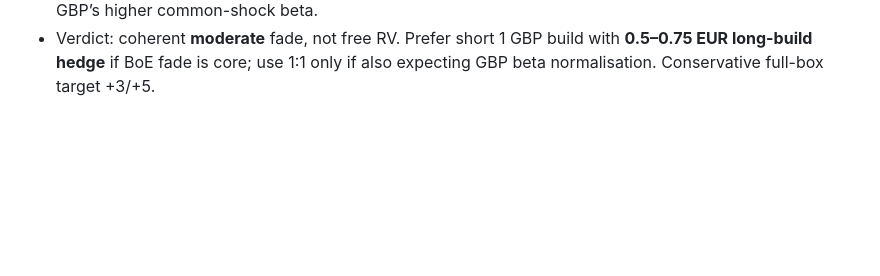
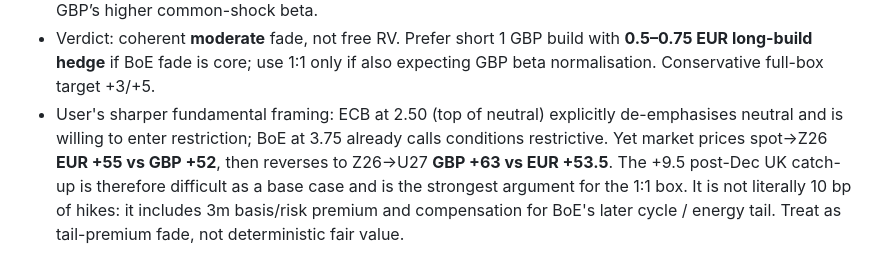
Before and after one commit to ALILODHI-cloud/STIR_trade_research, a Markdown page: memory/sessions/2026-09-21.md, the part around the change. Rendered like a GitHub page; blank space fills up the shorter version.

Commit message:
Record reaction-function case for UK-EUR box
Co-authored-by: ALILODHI-cloud <ALILODHI-cloud@users.noreply.github.com>

```diff
--- a/memory/sessions/2026-09-21.md
+++ b/memory/sessions/2026-09-21.md
@@ -158,3 +158,11 @@ print itself (both M and Z inverted −7.5 on 10-Sep).
 - Verdict: coherent **moderate** fade, not free RV. Prefer short 1 GBP build
   with **0.5–0.75 EUR long-build hedge** if BoE fade is core; use 1:1 only if
   also expecting GBP beta normalisation. Conservative full-box target +3/+5.
+- User's sharper fundamental framing: ECB at 2.50 (top of neutral) explicitly
+  de-emphasises neutral and is willing to enter restriction; BoE at 3.75
+  already calls conditions restrictive. Yet market prices spot→Z26 **EUR
+  +55 vs GBP +52**, then reverses to Z26→U27 **GBP +63 vs EUR +53.5**.
+  The +9.5 post-Dec UK catch-up is therefore difficult as a base case and is
+  the strongest argument for the 1:1 box. It is not literally 10 bp of hikes:
+  it includes 3m basis/risk premium and compensation for BoE's later cycle /
+  energy tail. Treat as tail-premium fade, not deterministic fair value.
```
